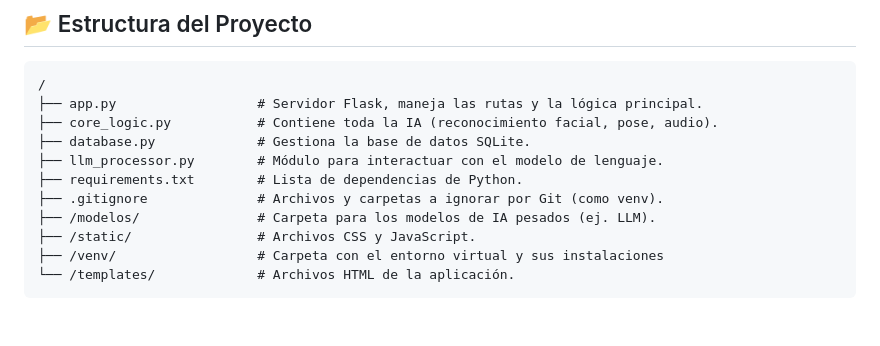
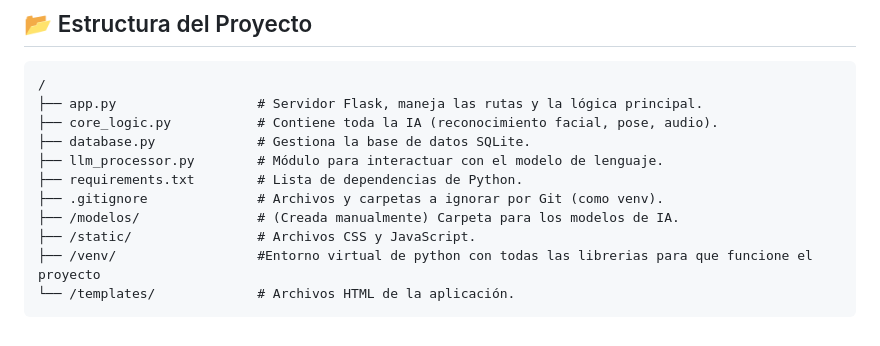
Before and after one commit to joshpineda17/AI-Classroom-System, a Markdown page: README.md, the part around one of its changes. Rendered like a GitHub page.

````diff
--- a/README.md
+++ b/README.md
@@ -121,8 +126,8 @@ Una vez que el entorno está configurado, puedes ejecutar el proyecto.
 ├── llm_processor.py        # Módulo para interactuar con el modelo de lenguaje.
 ├── requirements.txt        # Lista de dependencias de Python.
 ├── .gitignore              # Archivos y carpetas a ignorar por Git (como venv).
-├── /modelos/               # Carpeta para los modelos de IA pesados (ej. LLM).
+├── /modelos/               # (Creada manualmente) Carpeta para los modelos de IA.
 ├── /static/                # Archivos CSS y JavaScript.
-├── /venv/                  # Carpeta con el entorno virtual y sus instalaciones
+├── /venv/                  #Entorno virtual de python con todas las librerias para que funcione el proyecto
 └── /templates/             # Archivos HTML de la aplicación.
 ```
````
Also changed, not shown: other parts of README.md (+33 -28 lines).
